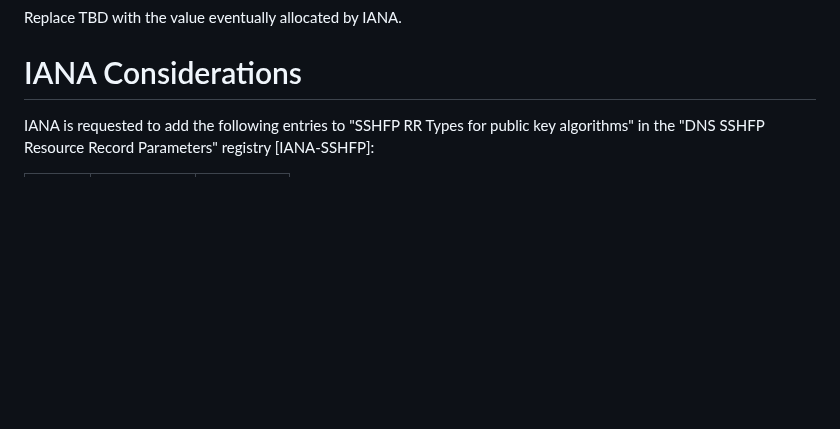
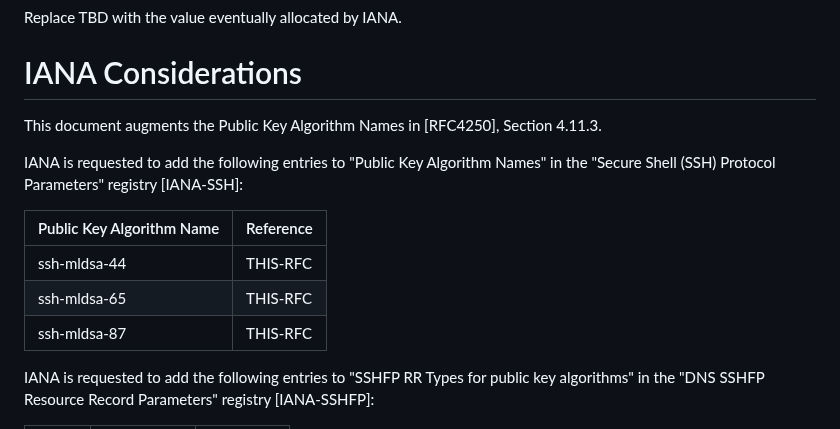
Before and after one commit to sfluhrer/ssh-mldsa, a Markdown page: draft-sfluhrer-ssh-mldsa.md, the part around the change. Rendered like a GitHub page; blank space fills up the shorter version.

Commit message:
Adding table 2 back in

```diff
--- a/draft-sfluhrer-ssh-mldsa.md
+++ b/draft-sfluhrer-ssh-mldsa.md
@@ -160,6 +160,18 @@ informative:
 
 # IANA Considerations
 
+  This document augments the Public Key Algorithm Names in [RFC4250], Section 4.11.3.
+
+   IANA is requested to add the following entries to "Public Key Algorithm
+   Names" in the "Secure Shell (SSH) Protocol Parameters" registry
+   [IANA-SSH]:
+
+   | Public Key Algorithm Name | Reference |
+   | ------------------------- | --------- |
+   | ssh-mldsa-44              | THIS-RFC  |
+   | ssh-mldsa-65              | THIS-RFC  |
+   | ssh-mldsa-87              | THIS-RFC  |
+
    IANA is requested to add the following entries to "SSHFP RR Types for
    public key algorithms" in the "DNS SSHFP Resource Record Parameters"
    registry [IANA-SSHFP]:
```
